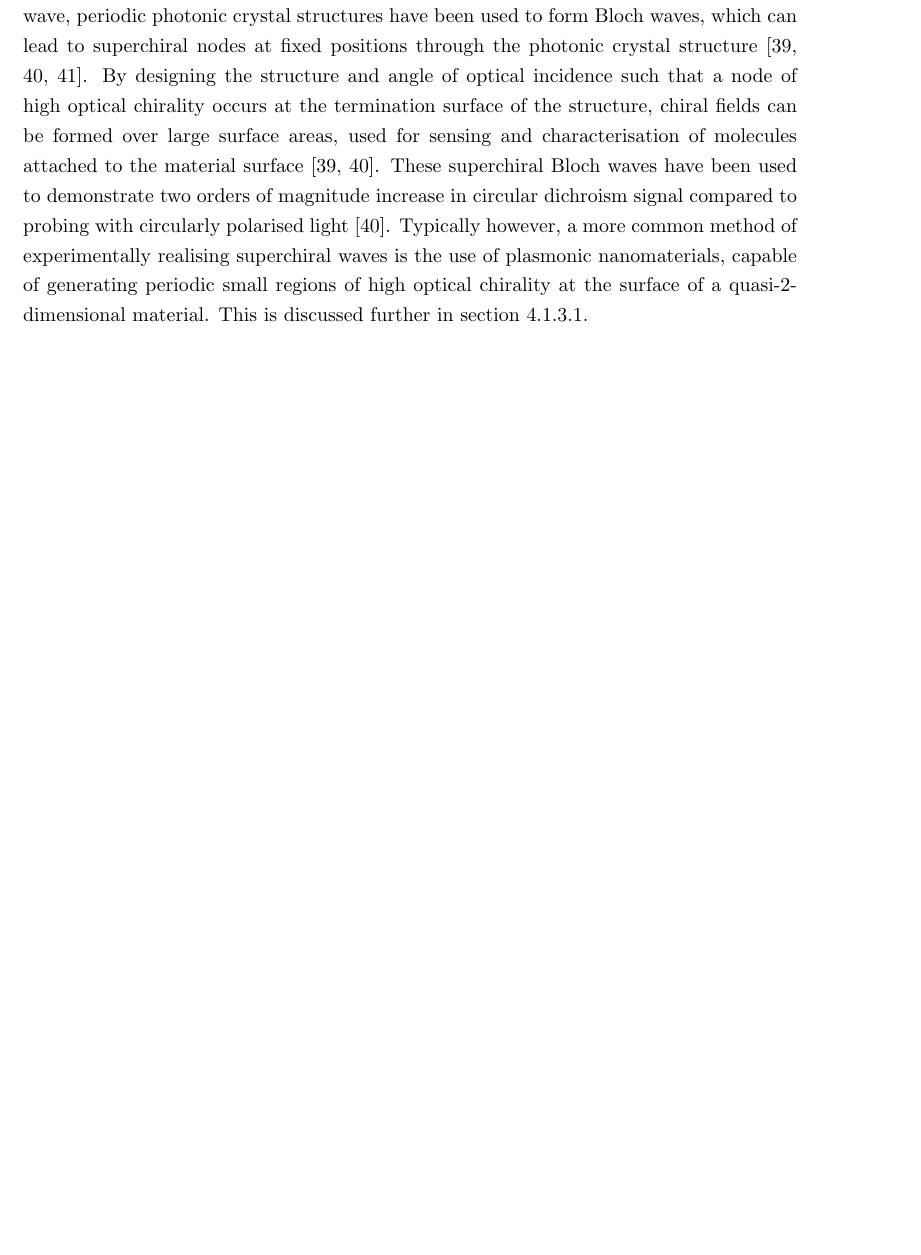
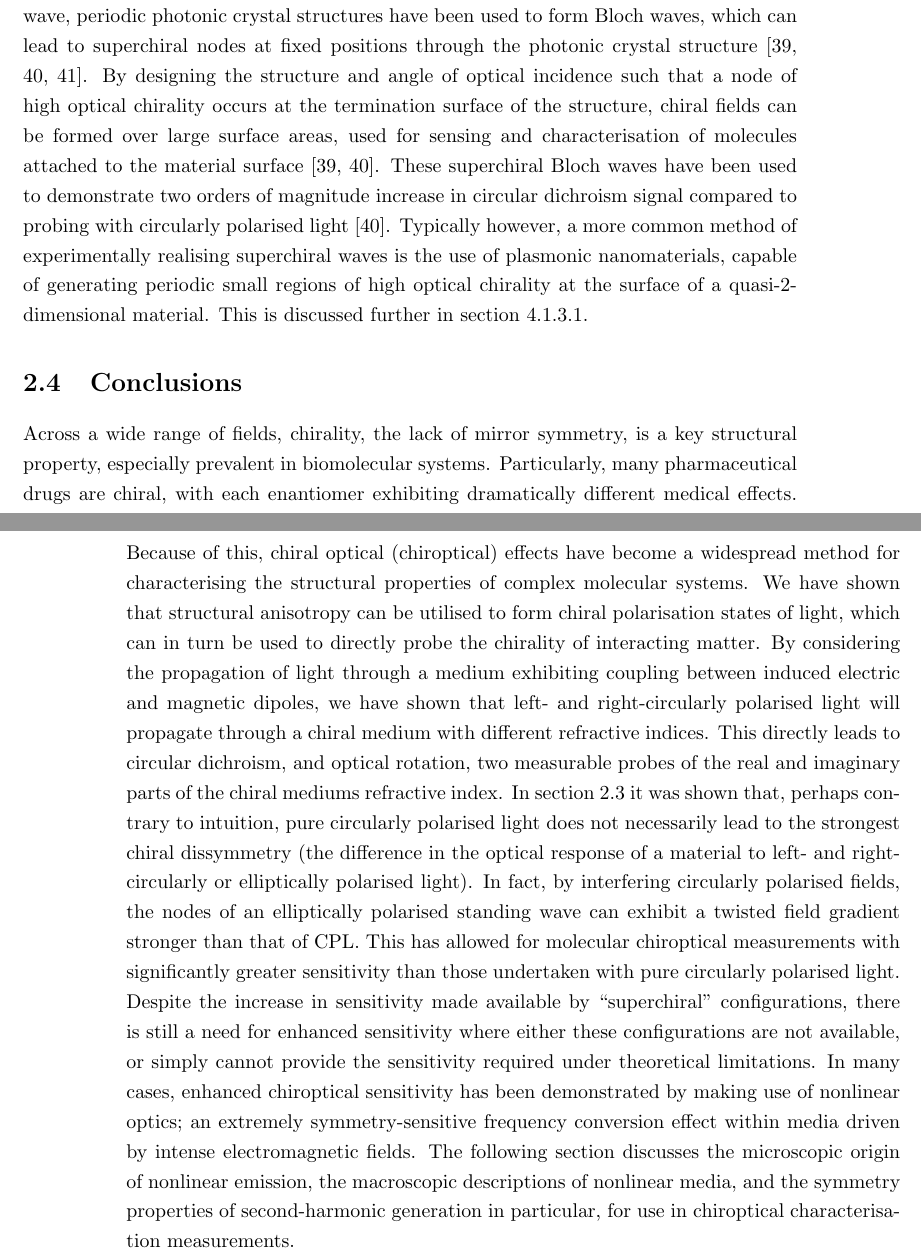
Before and after one commit to jtc42/ThesisUoB, a LaTeX thesis (main.tex, which reads sections/background/Chirality.tex): part of page 20 of 95 before the commit and two parts of pages 20 and 21 of 96 after it, the two joined at a grey line, cut so that both start at the same text, the shorter picture padded with empty space. Compiled offline with pdfLaTeX.

Commit message:
Drafted chirality conclusion

```diff
--- a/sections/background/Chirality.tex
+++ b/sections/background/Chirality.tex
@@ -325,3 +325,14 @@ The limitation in chiroptical enhancement is now clear: at regions of low electr
 
 Despite these limitations, Tang and Cohen experimentally verified enhanced chiral dissymmetry using superchiral nodes on a standing wave, as previously proposed. By comparing the fluorescence emission of chiral and achiral molecular layers under left- and right-polarised superchiral standing waves, they demonstrated an $11 \times$ dissymmetry enhancement compared to circularly polarised light~\cite{Tang2011}. This experimental configuration has clear practical limitations however, in that the target sample must be positioned at, or near, a node of a standing wave. Slight positional deviations of the sample, or the partially reflecting mirror, could easily result in the sample entering an anti-node, at which the optical chirality is minimised. To alleviate this limitation, experimental configurations have been proposed that fix the positioning of the standing wave, and the sample surface. Rather than using a partially reflective mirror to generate a standing wave, periodic photonic crystal structures have been used to form Bloch waves, which can lead to superchiral nodes at fixed positions through the photonic crystal structure~\cite{Sinibaldi2014, Pellegrini2017, Pellegrini2018}. By designing the structure and angle of optical incidence such that a node of high optical chirality occurs at the termination surface of the structure, chiral fields can be formed over large surface areas, used for sensing and characterisation of molecules attached to the material surface~\cite{Sinibaldi2014, Pellegrini2017}. These superchiral Bloch waves have been used to demonstrate two orders of magnitude increase in circular dichroism signal compared to probing with circularly polarised light~\cite{Pellegrini2017}.
 Typically however, a more common method of experimentally realising superchiral waves is the use of plasmonic nanomaterials, capable of generating periodic small regions of high optical chirality at the surface of a quasi-2-dimensional material. This is discussed further in section~\ref{sec:background:Plasmonics:superchiral}.
+
+
+\section{Conclusions}
+
+Across a wide range of fields, chirality, the lack of mirror symmetry, is a key structural property, especially prevalent in biomolecular systems. Particularly, many pharmaceutical drugs are chiral, with each enantiomer exhibiting dramatically different medical effects.
+Because of this, chiral optical (chiroptical) effects have become a widespread method for characterising the structural properties of complex molecular systems.
+We have shown that structural anisotropy can be utilised to form chiral polarisation states of light, which can in turn be used to directly probe the chirality of interacting matter.
+By considering the propagation of light through a medium exhibiting coupling between induced electric and magnetic dipoles, we have shown that left- and right-circularly polarised light will propagate through a chiral medium with different refractive indices. This directly leads to circular dichroism, and optical rotation, two measurable probes of the real and imaginary parts of the chiral mediums refractive index.
+In section~\ref{sec:background:Chirality:opticalchirality} it was shown that, perhaps contrary to intuition, pure circularly polarised light does not necessarily lead to the strongest chiral dissymmetry (the difference in the optical response of a material to left- and right-circularly or elliptically polarised light). In fact, by interfering circularly polarised fields, the nodes of an elliptically polarised standing wave can exhibit a twisted field gradient stronger than that of CPL. This has allowed for molecular chiroptical measurements with significantly greater sensitivity than those undertaken with pure circularly polarised light.
+Despite the increase in sensitivity made available by ``superchiral'' configurations, there is still a need for enhanced sensitivity where either these configurations are not available, or simply cannot provide the sensitivity required under theoretical limitations.
+In many cases, enhanced chiroptical sensitivity has been demonstrated by making use of nonlinear optics; an extremely symmetry-sensitive frequency conversion effect within media driven by intense electromagnetic fields. The following section discusses the microscopic origin of nonlinear emission, the macroscopic descriptions of nonlinear media, and the symmetry properties of second-harmonic generation in particular, for use in chiroptical characterisation measurements.
```
